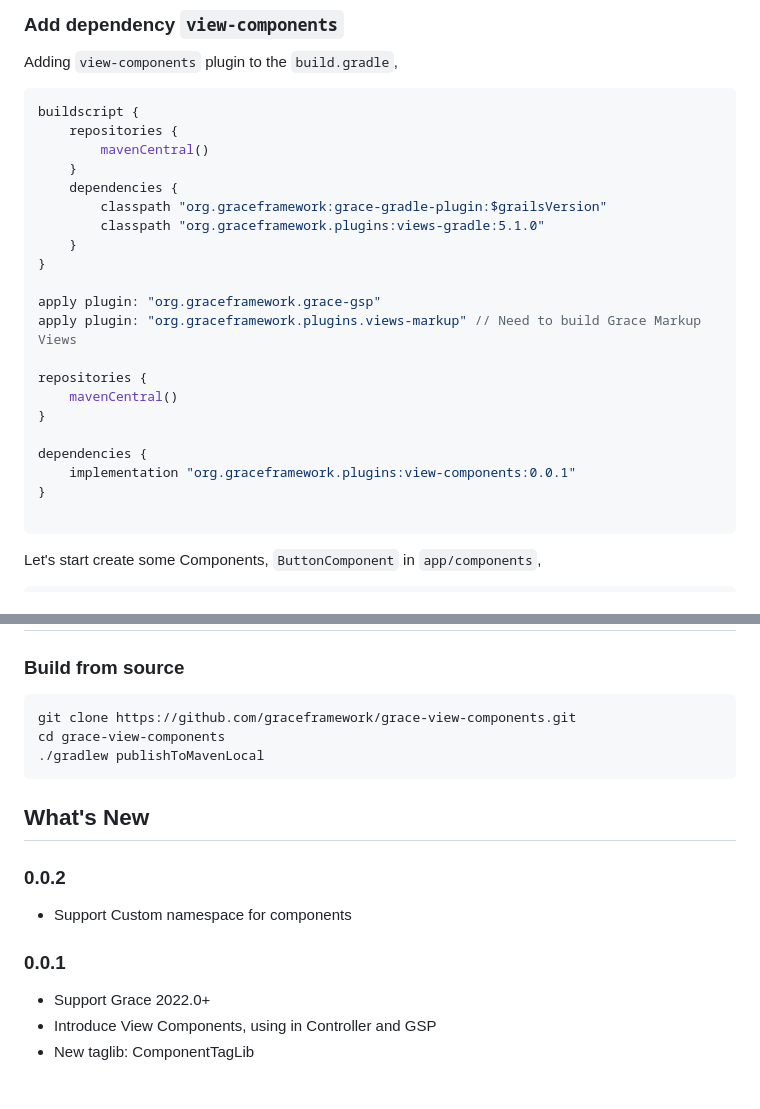
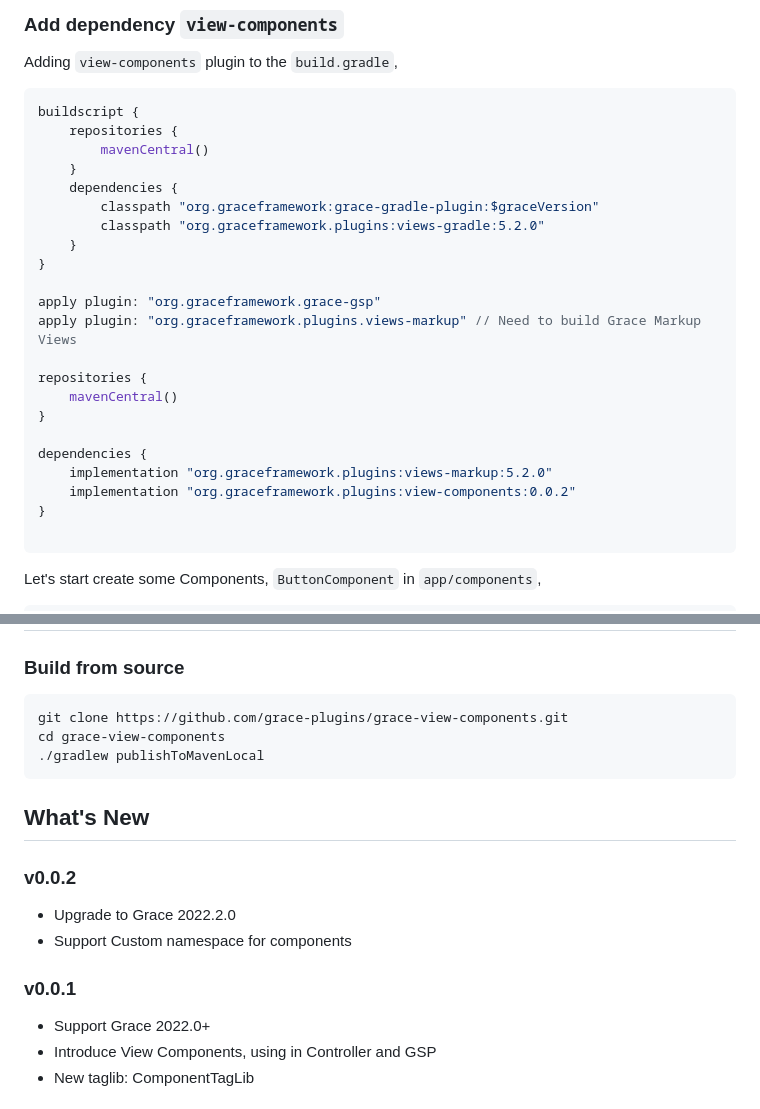
Before and after one commit to grace-plugins/grace-view-components, a Markdown page: README.md, 2 parts joined by grey strips. GitHub-like rendering.

````diff
--- a/README.md
+++ b/README.md
@@ -18,8 +18,8 @@ buildscript {
         mavenCentral()
     }
     dependencies {
-        classpath "org.graceframework:grace-gradle-plugin:$grailsVersion"
-        classpath "org.graceframework.plugins:views-gradle:5.1.0"
+        classpath "org.graceframework:grace-gradle-plugin:$graceVersion"
+        classpath "org.graceframework.plugins:views-gradle:5.2.0"
     }
 }
 
@@ -31,7 +31,8 @@ repositories {
 }
 
 dependencies {
-    implementation "org.graceframework.plugins:view-components:0.0.1"
+    implementation "org.graceframework.plugins:views-markup:5.2.0"
+    implementation "org.graceframework.plugins:view-components:0.0.2"
 }
 
 ```
@@ -155,18 +156,19 @@ i(class: "bi bi-$name") {
 ### Build from source
 
 ```
-git clone https://github.com/graceframework/grace-view-components.git
+git clone https://github.com/grace-plugins/grace-view-components.git
 cd grace-view-components
 ./gradlew publishToMavenLocal
 ```
 
 ## What's New
 
-### 0.0.2
+### v0.0.2
 
+* Upgrade to Grace 2022.2.0
 * Support Custom namespace for components
 
-### 0.0.1
+### v0.0.1
 
 * Support Grace 2022.0+
 * Introduce View Components, using in Controller and GSP
````
Also changed, not shown: other parts of README.md (+1 -1 lines).
